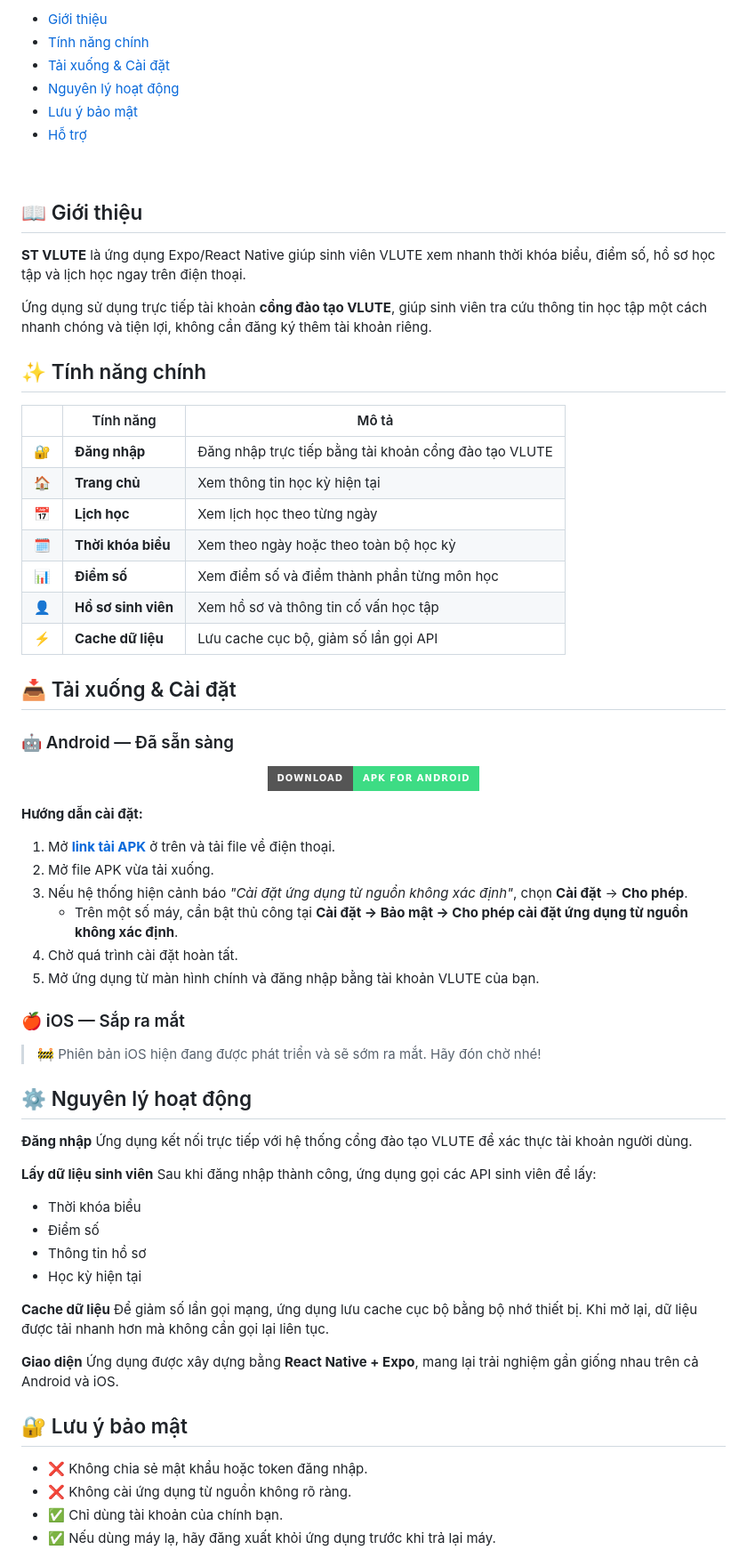
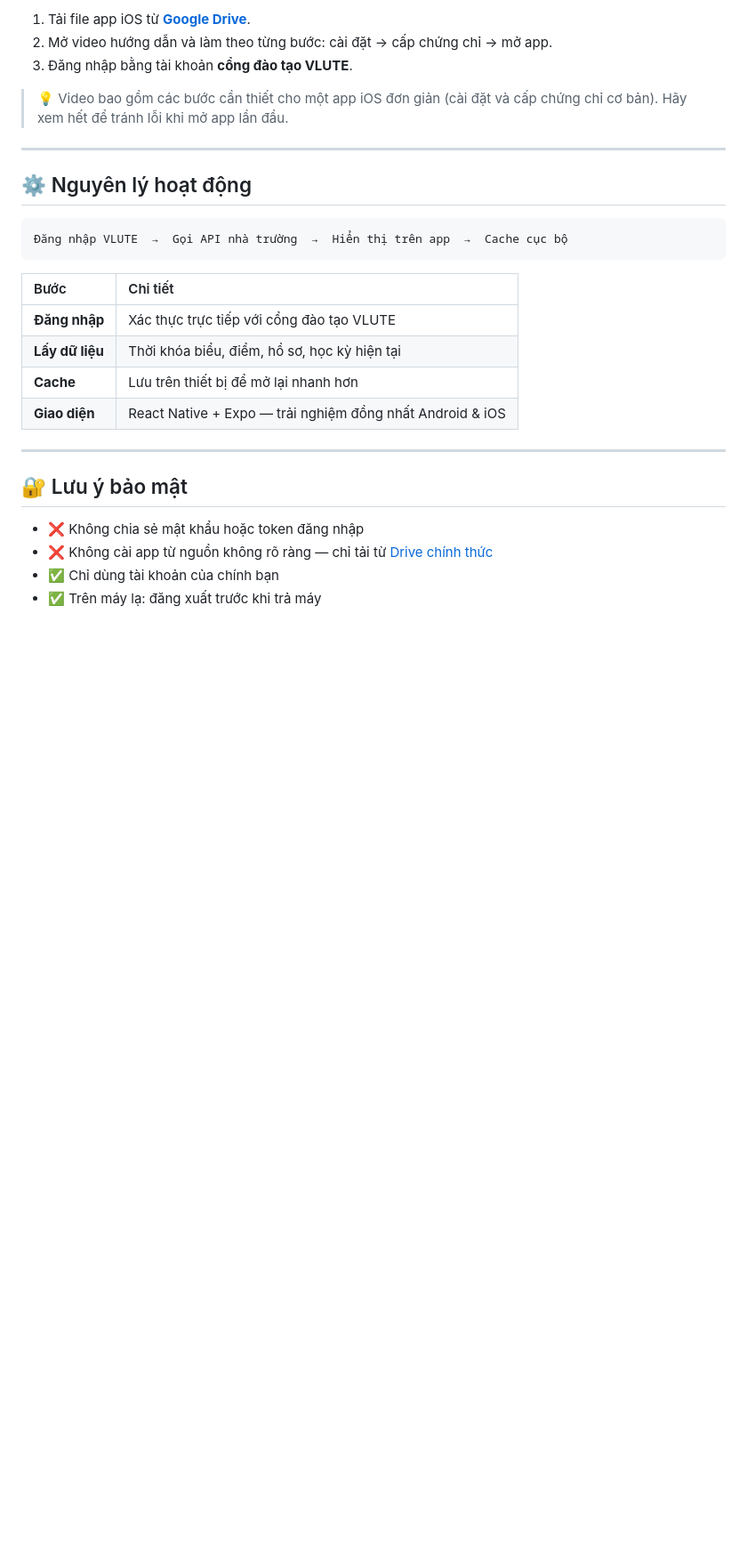
Before and after one commit to vietphamhoccode/st-vlute, a Markdown page: README.md, the part around one of its changes. Shown at 89% size. GitHub-like rendering; badges without logos; blank space fills up the shorter version.

````diff
--- a/README.md
+++ b/README.md
@@ -20,86 +122,31 @@
 
-- [Giới thiệu](#gioi-thieu)
-- [Tính năng chính](#tinh-nang-chinh)
-- [Tải xuống & Cài đặt](#tai-xuong-cai-dat)
-- [Nguyên lý hoạt động](#nguyen-ly-hoat-dong)
-- [Lưu ý bảo mật](#luu-y-bao-mat)
-- [Hỗ trợ](#ho-tro)
+1. Tải file app iOS từ **[Google Drive](https://drive.google.com/drive/folders/19b1QsKBzG7CpCK2fog-W76dGSH0c6qWu?usp=sharing)**.
+2. Mở video hướng dẫn và làm theo từng bước: cài đặt → cấp chứng chỉ → mở app.
+3. Đăng nhập bằng tài khoản **cổng đào tạo VLUTE**.
 
-<br>
+> 💡 Video bao gồm các bước cần thiết cho một app iOS đơn giản (cài đặt và cấp chứng chỉ cơ bản). Hãy xem hết để tránh lỗi khi mở app lần đầu.
 
-<a id="gioi-thieu"></a>
-
-## 📖 Giới thiệu
-
-**ST VLUTE** là ứng dụng Expo/React Native giúp sinh viên VLUTE xem nhanh thời khóa biểu, điểm số, hồ sơ học tập và lịch học ngay trên điện thoại.
-
-Ứng dụng sử dụng trực tiếp tài khoản **cổng đào tạo VLUTE**, giúp sinh viên tra cứu thông tin học tập một cách nhanh chóng và tiện lợi, không cần đăng ký thêm tài khoản riêng.
-
-<a id="tinh-nang-chinh"></a>
-
-## ✨ Tính năng chính
-
-|  | Tính năng | Mô tả |
-|:---:|---|---|
-| 🔐 | **Đăng nhập** | Đăng nhập trực tiếp bằng tài khoản cổng đào tạo VLUTE |
-| 🏠 | **Trang chủ** | Xem thông tin học kỳ hiện tại |
-| 📅 | **Lịch học** | Xem lịch học theo từng ngày |
-| 🗓️ | **Thời khóa biểu** | Xem theo ngày hoặc theo toàn bộ học kỳ |
-| 📊 | **Điểm số** | Xem điểm số và điểm thành phần từng môn học |
-| 👤 | **Hồ sơ sinh viên** | Xem hồ sơ và thông tin cố vấn học tập |
-| ⚡ | **Cache dữ liệu** | Lưu cache cục bộ, giảm số lần gọi API |
-
-<a id="tai-xuong-cai-dat"></a>
-
-## 📥 Tải xuống & Cài đặt
-
-### 🤖 Android — Đã sẵn sàng
-
-<div align="center">
-
-[![Download APK](https://img.shields.io/badge/Download-APK%20for%20Android-3DDC84?style=for-the-badge&logo=android&logoColor=white)](https://drive.google.com/file/d/1wEjtsMixw0yZRBK9JDnyNMRzwE3kgJO9/view?usp=sharing)
-
-</div>
-
-**Hướng dẫn cài đặt:**
-
-1. Mở **[link tải APK](https://drive.google.com/file/d/1wEjtsMixw0yZRBK9JDnyNMRzwE3kgJO9/view?usp=sharing)** ở trên và tải file về điện thoại.
-2. Mở file APK vừa tải xuống.
-3. Nếu hệ thống hiện cảnh báo *"Cài đặt ứng dụng từ nguồn không xác định"*, chọn **Cài đặt** → **Cho phép**.
-   - Trên một số máy, cần bật thủ công tại **Cài đặt → Bảo mật → Cho phép cài đặt ứng dụng từ nguồn không xác định**.
-4. Chờ quá trình cài đặt hoàn tất.
-5. Mở ứng dụng từ màn hình chính và đăng nhập bằng tài khoản VLUTE của bạn.
-
-### 🍎 iOS — Sắp ra mắt
-
-> 🚧 Phiên bản iOS hiện đang được phát triển và sẽ sớm ra mắt. Hãy đón chờ nhé!
-
-<a id="nguyen-ly-hoat-dong"></a>
+---
 
 ## ⚙️ Nguyên lý hoạt động
 
-**Đăng nhập**
-Ứng dụng kết nối trực tiếp với hệ thống cổng đào tạo VLUTE để xác thực tài khoản người dùng.
+```text
+Đăng nhập VLUTE  →  Gọi API nhà trường  →  Hiển thị trên app  →  Cache cục bộ
+```
 
-**Lấy dữ liệu sinh viên**
-Sau khi đăng nhập thành công, ứng dụng gọi các API sinh viên để lấy:
-- Thời khóa biểu
-- Điểm số
-- Thông tin hồ sơ
-- Học kỳ hiện tại
+| Bước | Chi tiết |
+|:---|:---|
+| **Đăng nhập** | Xác thực trực tiếp với cổng đào tạo VLUTE |
+| **Lấy dữ liệu** | Thời khóa biểu, điểm, hồ sơ, học kỳ hiện tại |
+| **Cache** | Lưu trên thiết bị để mở lại nhanh hơn |
+| **Giao diện** | React Native + Expo — trải nghiệm đồng nhất Android & iOS |
 
-**Cache dữ liệu**
-Để giảm số lần gọi mạng, ứng dụng lưu cache cục bộ bằng bộ nhớ thiết bị. Khi mở lại, dữ liệu được tải nhanh hơn mà không cần gọi lại liên tục.
-
-**Giao diện**
-Ứng dụng được xây dựng bằng **React Native + Expo**, mang lại trải nghiệm gần giống nhau trên cả Android và iOS.
-
-<a id="luu-y-bao-mat"></a>
+---
 
 ## 🔐 Lưu ý bảo mật
 
-- ❌ Không chia sẻ mật khẩu hoặc token đăng nhập.
-- ❌ Không cài ứng dụng từ nguồn không rõ ràng.
-- ✅ Chỉ dùng tài khoản của chính bạn.
-- ✅ Nếu dùng máy lạ, hãy đăng xuất khỏi ứng dụng trước khi trả lại máy.
+- ❌ Không chia sẻ mật khẩu hoặc token đăng nhập
+- ❌ Không cài app từ nguồn không rõ ràng — chỉ tải từ [Drive chính thức](https://drive.google.com/drive/folders/19b1QsKBzG7CpCK2fog-W76dGSH0c6qWu?usp=sharing)
+- ✅ Chỉ dùng tài khoản của chính bạn
+- ✅ Trên máy lạ: đăng xuất trước khi trả máy
 
````
Also changed, not shown: other parts of README.md (+129 -14 lines), assets/logo-vlute.png (added).
